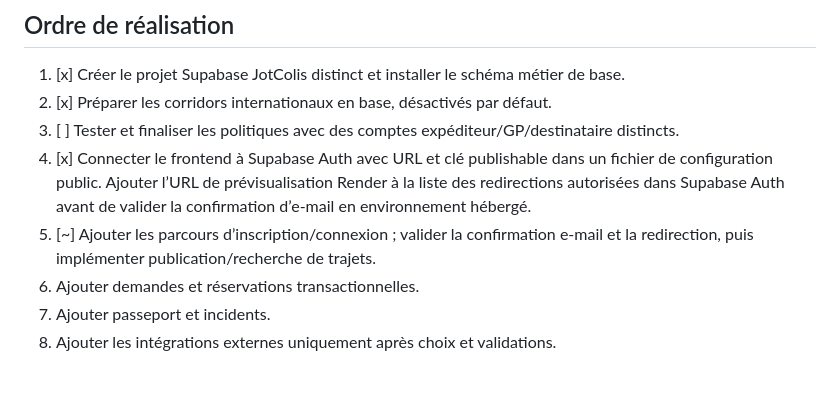
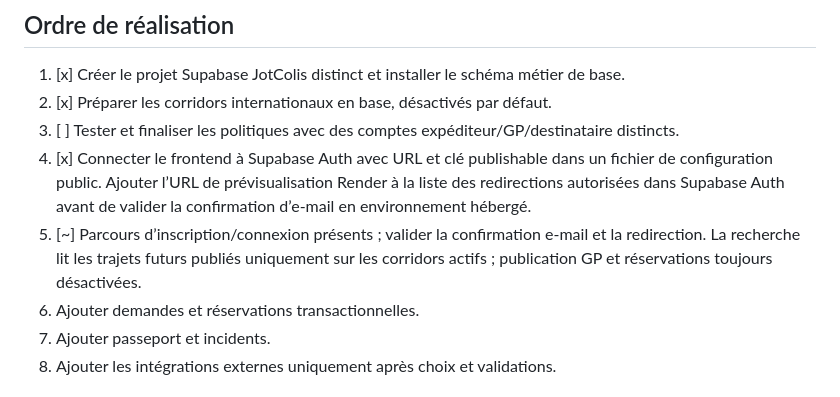
Before and after one commit to aydiarra-star/Jotcolis, a Markdown page: docs/PLAN-BACKEND-MVP.md, the part around the change. Rendered like a GitHub page.

Commit message:
Update backend MVP status for real trip search

```diff
--- a/docs/PLAN-BACKEND-MVP.md
+++ b/docs/PLAN-BACKEND-MVP.md
@@ -42,7 +42,7 @@ Le schéma métier de base est installé sur le projet Supabase JotColis. Le fic
 2. [x] Préparer les corridors internationaux en base, désactivés par défaut.
 3. [ ] Tester et finaliser les politiques avec des comptes expéditeur/GP/destinataire distincts.
 4. [x] Connecter le frontend à Supabase Auth avec URL et clé publishable dans un fichier de configuration public. Ajouter l’URL de prévisualisation Render à la liste des redirections autorisées dans Supabase Auth avant de valider la confirmation d’e-mail en environnement hébergé.
-5. [~] Ajouter les parcours d’inscription/connexion ; valider la confirmation e-mail et la redirection, puis implémenter publication/recherche de trajets.
+5. [~] Parcours d’inscription/connexion présents ; valider la confirmation e-mail et la redirection. La recherche lit les trajets futurs publiés uniquement sur les corridors actifs ; publication GP et réservations toujours désactivées.
 6. Ajouter demandes et réservations transactionnelles.
 7. Ajouter passeport et incidents.
 8. Ajouter les intégrations externes uniquement après choix et validations.
```
